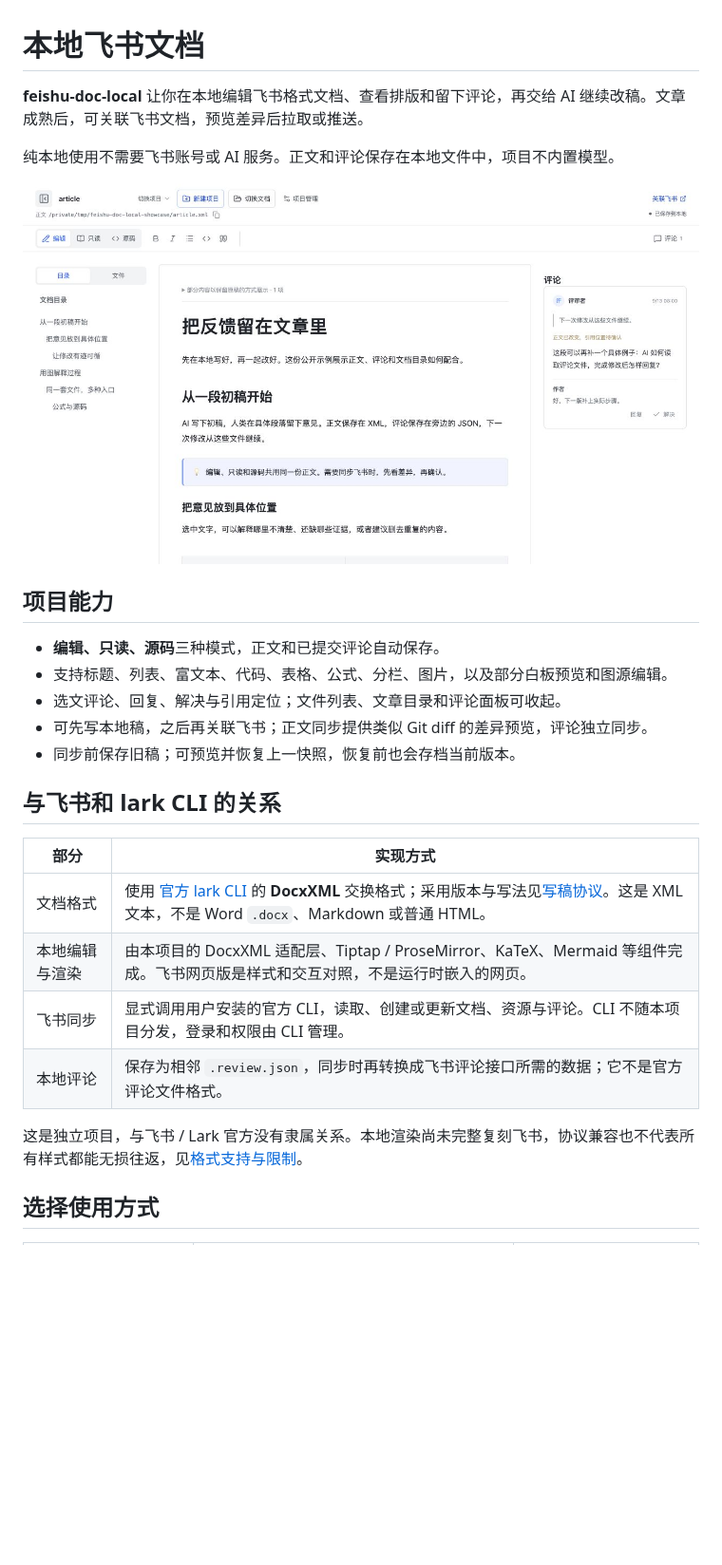
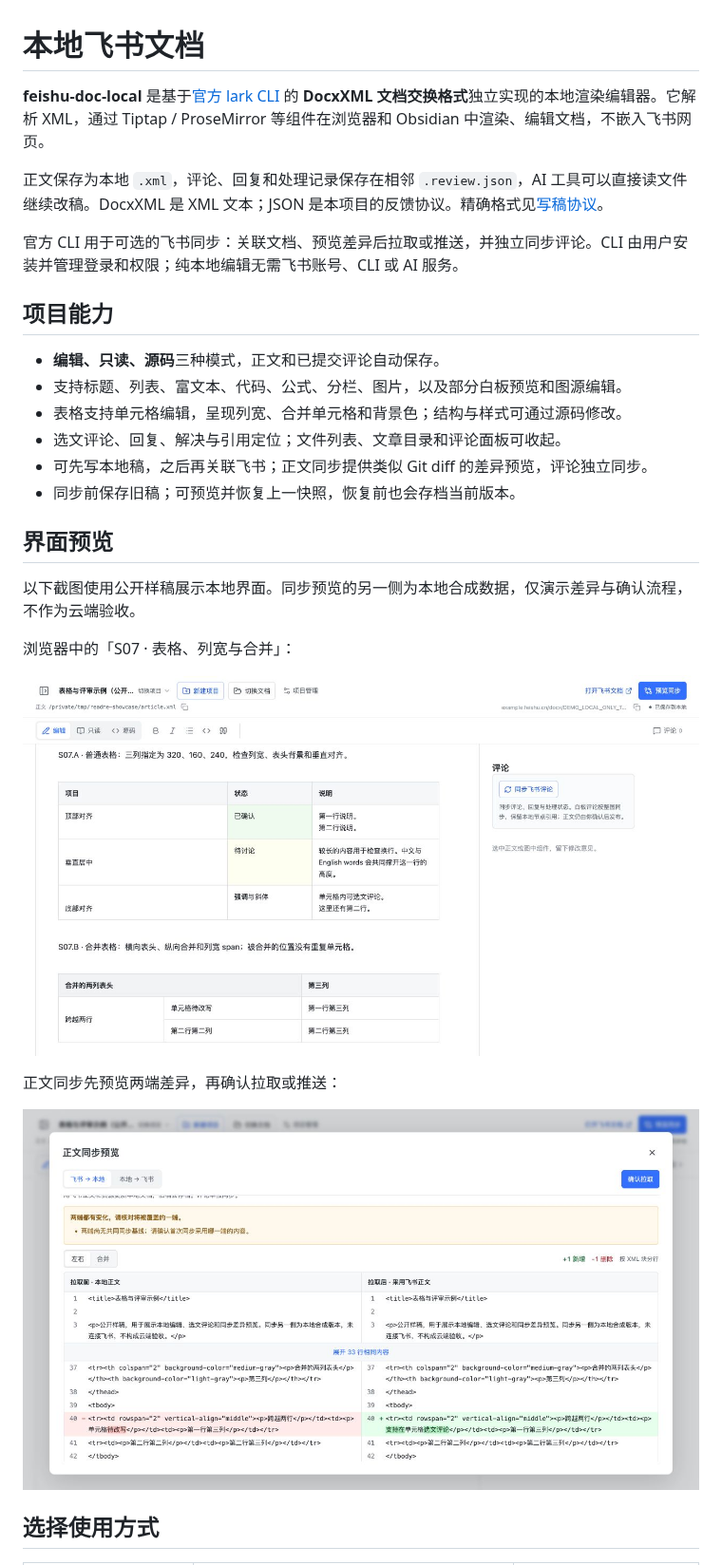
Before and after one commit to To-Re/feishu-doc-local, a Markdown page: README.md, the part around one of its changes. Shown at 95% size. Rendered like a GitHub page; pictures changed too: docs/images/browser-table.jpg (added), docs/images/sync-preview.jpg; blank space fills up the shorter version.

```diff
--- a/README.md
+++ b/README.md
@@ -1,29 +1,33 @@
 # 本地飞书文档
 
-**feishu-doc-local** 让你在本地编辑飞书格式文档、查看排版和留下评论，再交给 AI 继续改稿。文章成熟后，可关联飞书文档，预览差异后拉取或推送。
+**feishu-doc-local** 是基于[官方 lark CLI](https://github.com/larksuite/cli) 的 **DocxXML 文档交换格式**独立实现的本地渲染编辑器。它解析 XML，通过 Tiptap / ProseMirror 等组件在浏览器和 Obsidian 中渲染、编辑文档，不嵌入飞书网页。
 
-纯本地使用不需要飞书账号或 AI 服务。正文和评论保存在本地文件中，项目不内置模型。
+正文保存为本地 `.xml`，评论、回复和处理记录保存在相邻 `.review.json`，AI 工具可以直接读文件继续改稿。DocxXML 是 XML 文本；JSON 是本项目的反馈协议。精确格式见[写稿协议](docs/writing-protocol.md)。
 
-![本地编辑与评论](docs/images/editor-review.jpg)
+官方 CLI 用于可选的飞书同步：关联文档、预览差异后拉取或推送，并独立同步评论。CLI 由用户安装并管理登录和权限；纯本地编辑无需飞书账号、CLI 或 AI 服务。
 
 ## 项目能力
 
 - **编辑、只读、源码**三种模式，正文和已提交评论自动保存。
-- 支持标题、列表、富文本、代码、表格、公式、分栏、图片，以及部分白板预览和图源编辑。
+- 支持标题、列表、富文本、代码、公式、分栏、图片，以及部分白板预览和图源编辑。
+- 表格支持单元格编辑，呈现列宽、合并单元格和背景色；结构与样式可通过源码修改。
 - 选文评论、回复、解决与引用定位；文件列表、文章目录和评论面板可收起。
 - 可先写本地稿，之后再关联飞书；正文同步提供类似 Git diff 的差异预览，评论独立同步。
 - 同步前保存旧稿；可预览并恢复上一快照，恢复前也会存档当前版本。
 
-## 与飞书和 lark CLI 的关系
+## 界面预览
 
-| 部分 | 实现方式 |
-| --- | --- |
-| 文档格式 | 使用 [官方 lark CLI](https://github.com/larksuite/cli) 的 **DocxXML** 交换格式；采用版本与写法见[写稿协议](docs/writing-protocol.md)。这是 XML 文本，不是 Word `.docx`、Markdown 或普通 HTML。 |
-| 本地编辑与渲染 | 由本项目的 DocxXML 适配层、Tiptap / ProseMirror、KaTeX、Mermaid 等组件完成。飞书网页版是样式和交互对照，不是运行时嵌入的网页。 |
-| 飞书同步 | 显式调用用户安装的官方 CLI，读取、创建或更新文档、资源与评论。CLI 不随本项目分发，登录和权限由 CLI 管理。 |
-| 本地评论 | 保存为相邻 `.review.json`，同步时再转换成飞书评论接口所需的数据；它不是官方评论文件格式。 |
+以下截图使用公开样稿展示本地界面。同步预览的另一侧为本地合成数据，仅演示差异与确认流程，不作为云端验收。
 
-这是独立项目，与飞书 / Lark 官方没有隶属关系。本地渲染尚未完整复刻飞书，协议兼容也不代表所有样式都能无损往返，见[格式支持与限制](docs/style-coverage.md)。
+浏览器中的「S07 · 表格、列宽与合并」：
+
+![浏览器：S07 · 表格、列宽与合并](docs/images/browser-table.jpg)
+
+<!-- 待真实 Obsidian GUI 截图落盘后，在此展示同一公开样稿的「S07 · 表格、列宽与合并」；预期路径：docs/images/obsidian-table.jpg。 -->
+
+正文同步先预览两端差异，再确认拉取或推送：
+
+![预览同步：使用本地合成数据演示两端差异](docs/images/sync-preview.jpg)
 
 ## 选择使用方式
 
```
Also changed, not shown: other parts of README.md (+3 -6 lines), docs/assets-and-attribution.md (+6 -2 lines), obsidian-sync-plugin/README.md (+1 -0 lines), 3 other files.
